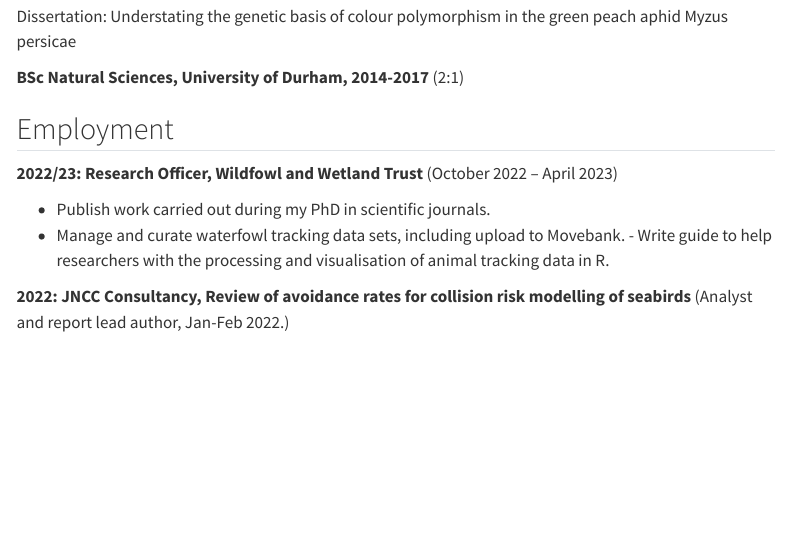
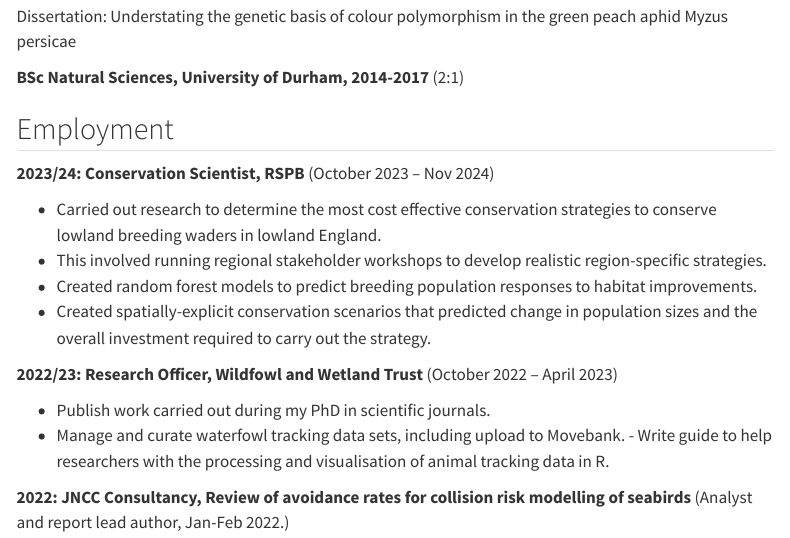
Before and after one commit to LukeOzsanlav/LukeOzHarris, a Quarto document (CV.qmd): the page in a window 1100 px wide, from 470 px down. Rendered offline with R 4.5, knitr and Pandoc in place of Quarto, with nearby package versions; menus at the side of the page are left out.

Commit message:
Add RSPB job in CV, Update BirdLife job on homepage

```diff
--- a/CV.qmd
+++ b/CV.qmd
@@ -26,6 +26,13 @@
 **BSc Natural Sciences, University of Durham, 2014-2017** (2:1)
 
 ## Employment
+
+**2023/24: Conservation Scientist, RSPB** (October 2023 -- Nov 2024)
+
+-   Carried out research to determine the most cost effective conservation strategies to conserve lowland breeding waders in lowland England.
+-   This involved running regional stakeholder workshops to develop realistic region-specific strategies.
+-   Created random forest models to predict breeding population responses to habitat improvements.
+-   Created spatially-explicit conservation scenarios that predicted change in population sizes and the overall investment required to carry out the strategy.
 
 **2022/23: Research Officer, Wildfowl and Wetland Trust** (October 2022 -- April 2023)
 
```
Also changed, not shown: index.qmd (+1 -1 lines), docs/search.json, 3 other files.
